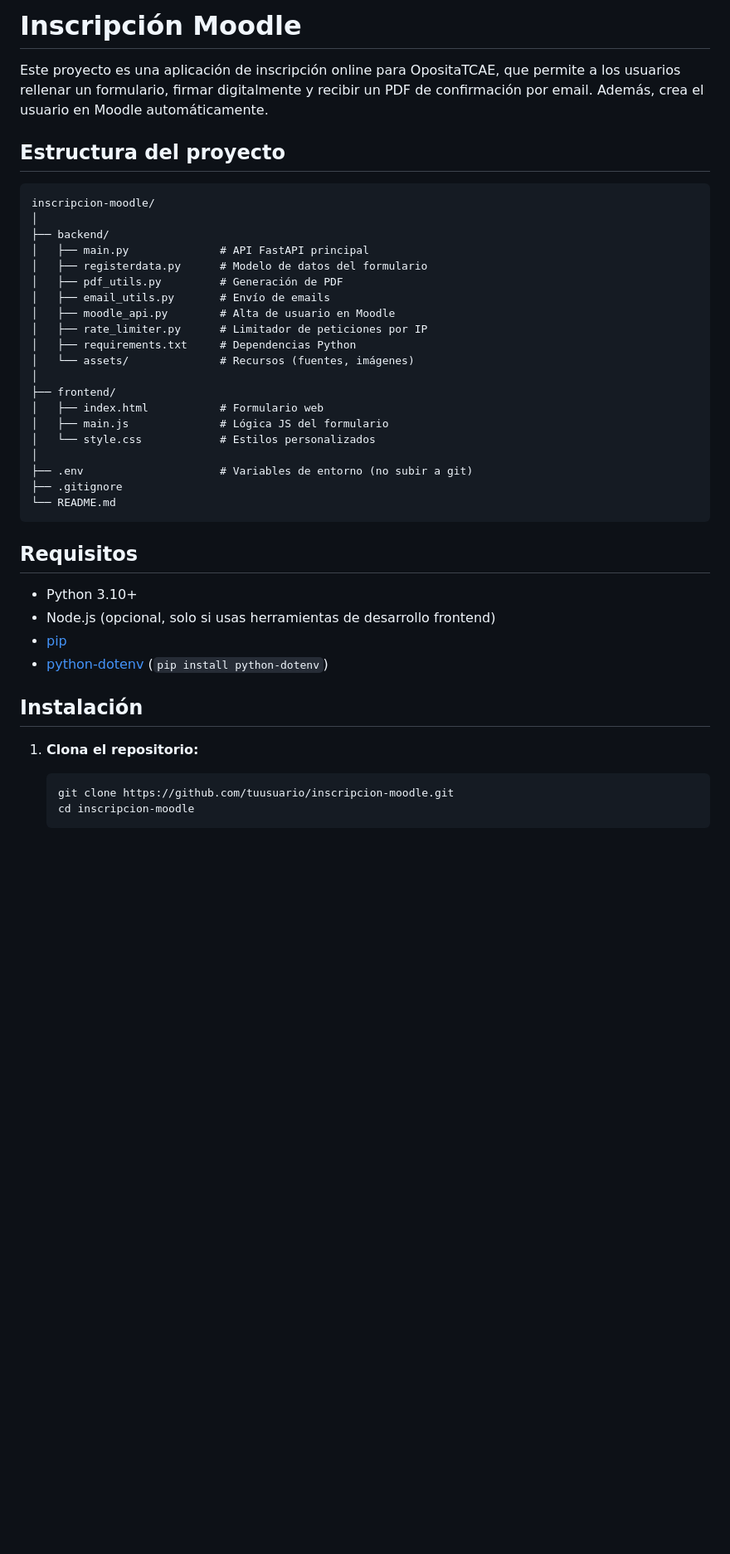
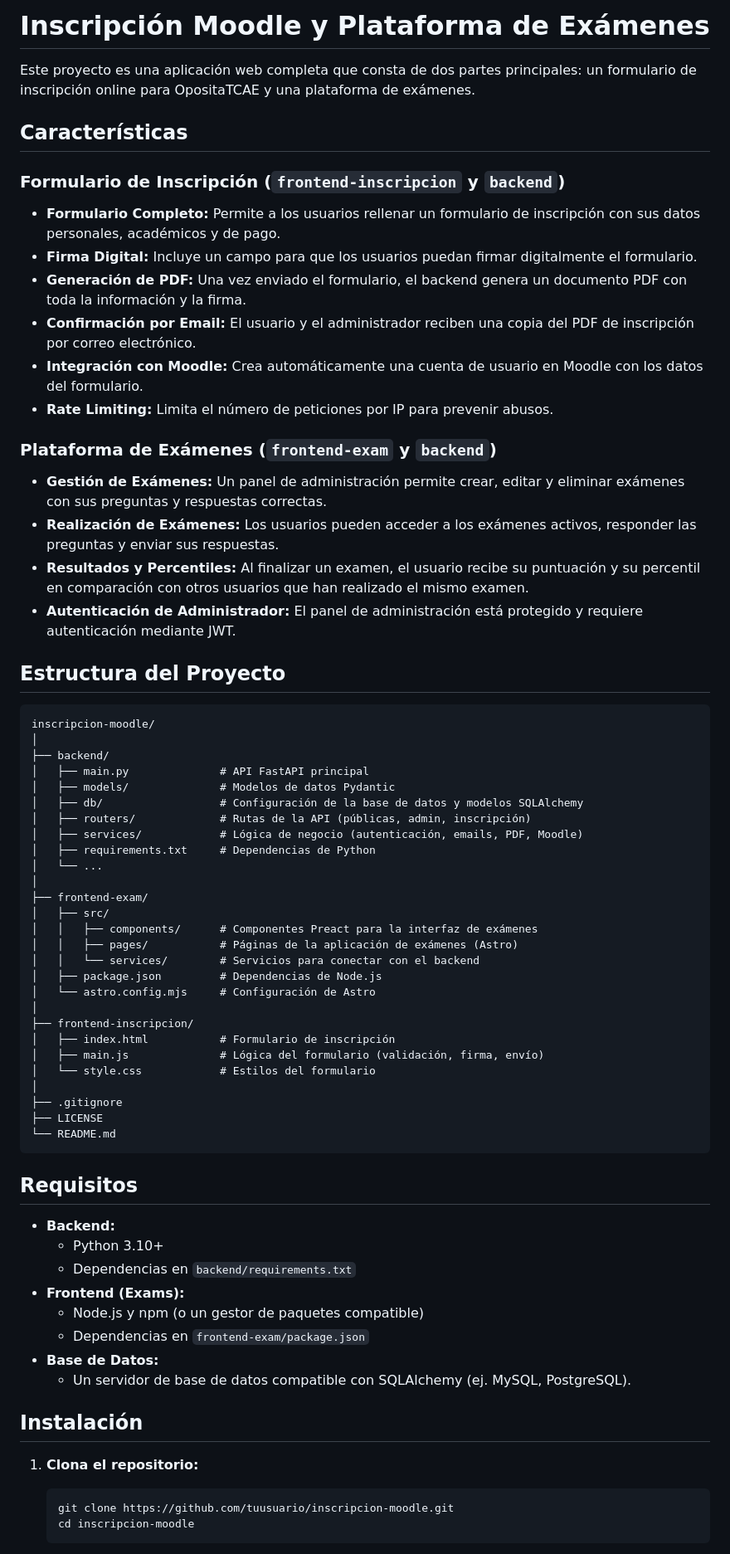
Before and after one commit to Danimarqz/inscripcion-moodle, a Markdown page: README.md, the part around the change printed below. Shown: that part at 83% size. Drawn GitHub-style; blank space fills up the shorter version.

````diff
--- a/README.md
+++ b/README.md
@@ -1,44 +1,73 @@
-# Inscripción Moodle
+# Inscripción Moodle y Plataforma de Exámenes
 
-Este proyecto es una aplicación de inscripción online para OpositaTCAE, que permite a los usuarios rellenar un formulario, firmar digitalmente y recibir un PDF de confirmación por email. Además, crea el usuario en Moodle automáticamente.
+Este proyecto es una aplicación web completa que consta de dos partes principales: un formulario de inscripción online para OpositaTCAE y una plataforma de exámenes.
 
-## Estructura del proyecto
+## Características
+
+### Formulario de Inscripción (`frontend-inscripcion` y `backend`)
+
+*   **Formulario Completo:** Permite a los usuarios rellenar un formulario de inscripción con sus datos personales, académicos y de pago.
+*   **Firma Digital:** Incluye un campo para que los usuarios puedan firmar digitalmente el formulario.
+*   **Generación de PDF:** Una vez enviado el formulario, el backend genera un documento PDF con toda la información y la firma.
+*   **Confirmación por Email:** El usuario y el administrador reciben una copia del PDF de inscripción por correo electrónico.
+*   **Integración con Moodle:** Crea automáticamente una cuenta de usuario en Moodle con los datos del formulario.
+*   **Rate Limiting:** Limita el número de peticiones por IP para prevenir abusos.
+
+### Plataforma de Exámenes (`frontend-exam` y `backend`)
+
+*   **Gestión de Exámenes:** Un panel de administración permite crear, editar y eliminar exámenes con sus preguntas y respuestas correctas.
+*   **Realización de Exámenes:** Los usuarios pueden acceder a los exámenes activos, responder las preguntas y enviar sus respuestas.
+*   **Resultados y Percentiles:** Al finalizar un examen, el usuario recibe su puntuación y su percentil en comparación con otros usuarios que han realizado el mismo examen.
+*   **Autenticación de Administrador:** El panel de administración está protegido y requiere autenticación mediante JWT.
+
+## Estructura del Proyecto
 
 ```
 inscripcion-moodle/
 │
 ├── backend/
 │   ├── main.py              # API FastAPI principal
-│   ├── registerdata.py      # Modelo de datos del formulario
-│   ├── pdf_utils.py         # Generación de PDF
-│   ├── email_utils.py       # Envío de emails
-│   ├── moodle_api.py        # Alta de usuario en Moodle
-│   ├── rate_limiter.py      # Limitador de peticiones por IP
-│   ├── requirements.txt     # Dependencias Python
-│   └── assets/              # Recursos (fuentes, imágenes)
+│   ├── models/              # Modelos de datos Pydantic
+│   ├── db/                  # Configuración de la base de datos y modelos SQLAlchemy
+│   ├── routers/             # Rutas de la API (públicas, admin, inscripción)
+│   ├── services/            # Lógica de negocio (autenticación, emails, PDF, Moodle)
+│   ├── requirements.txt     # Dependencias de Python
+│   └── ...
 │
-├── frontend/
-│   ├── index.html           # Formulario web
-│   ├── main.js              # Lógica JS del formulario
-│   └── style.css            # Estilos personalizados
+├── frontend-exam/
+│   ├── src/
+│   │   ├── components/      # Componentes Preact para la interfaz de exámenes
+│   │   ├── pages/           # Páginas de la aplicación de exámenes (Astro)
+│   │   └── services/        # Servicios para conectar con el backend
+│   ├── package.json         # Dependencias de Node.js
+│   └── astro.config.mjs     # Configuración de Astro
 │
-├── .env                     # Variables de entorno (no subir a git)
+├── frontend-inscripcion/
+│   ├── index.html           # Formulario de inscripción
+│   ├── main.js              # Lógica del formulario (validación, firma, envío)
+│   └── style.css            # Estilos del formulario
+│
 ├── .gitignore
+├── LICENSE
 └── README.md
 ```
 
 ## Requisitos
 
-- Python 3.10+
-- Node.js (opcional, solo si usas herramientas de desarrollo frontend)
-- [pip](https://pip.pypa.io/en/stable/installation/)
-- [python-dotenv](https://pypi.org/project/python-dotenv/) (`pip install python-dotenv`)
+*   **Backend:**
+    *   Python 3.10+
+    *   Dependencias en `backend/requirements.txt`
+*   **Frontend (Exams):**
+    *   Node.js y npm (o un gestor de paquetes compatible)
+    *   Dependencias en `frontend-exam/package.json`
+*   **Base de Datos:**
+    *   Un servidor de base de datos compatible con SQLAlchemy (ej. MySQL, PostgreSQL).
 
 ## Instalación
 
-1. **Clona el repositorio:**
-   ```sh
-   git clone https://github.com/tuusuario/inscripcion-moodle.git
-   cd inscripcion-moodle
-   ```
+1.  **Clona el repositorio:**
+    ```sh
+    git clone https://github.com/tuusuario/inscripcion-moodle.git
+    cd inscripcion-moodle
+    ```
 
````
Also changed, not shown: other parts of README.md (+28 -42 lines).
